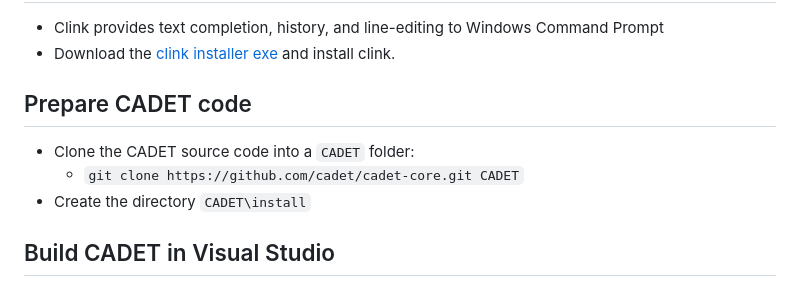
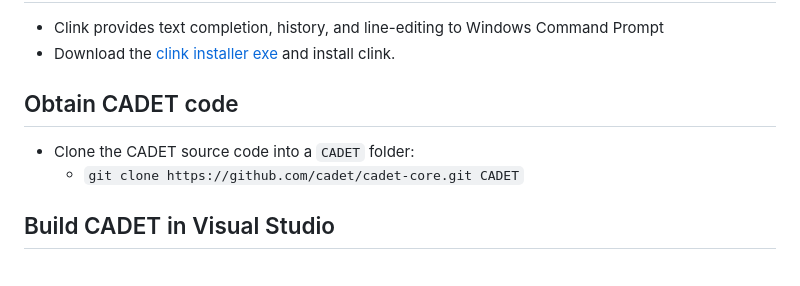
Before and after one commit to cadet/CADET-Core, a Markdown page: BUILD-WINDOWS.md, the part around the change. Rendered like a GitHub page.

Commit message:
Remove /install folder from build guide

```diff
--- a/BUILD-WINDOWS.md
+++ b/BUILD-WINDOWS.md
@@ -43,11 +43,10 @@ We are using Visual Studio because it is the easiest way to install all required
 - Clink provides text completion, history, and line-editing to Windows Command Prompt
 - Download the [clink installer exe](https://github.com/chrisant996/clink) and install clink.
 
-## Prepare CADET code
+## Obtain CADET code
 
 - Clone the CADET source code into a `CADET` folder:
   - `git clone https://github.com/cadet/cadet-core.git CADET`
-- Create the directory `CADET\install`
 
 ## Build CADET in Visual Studio
 
```
